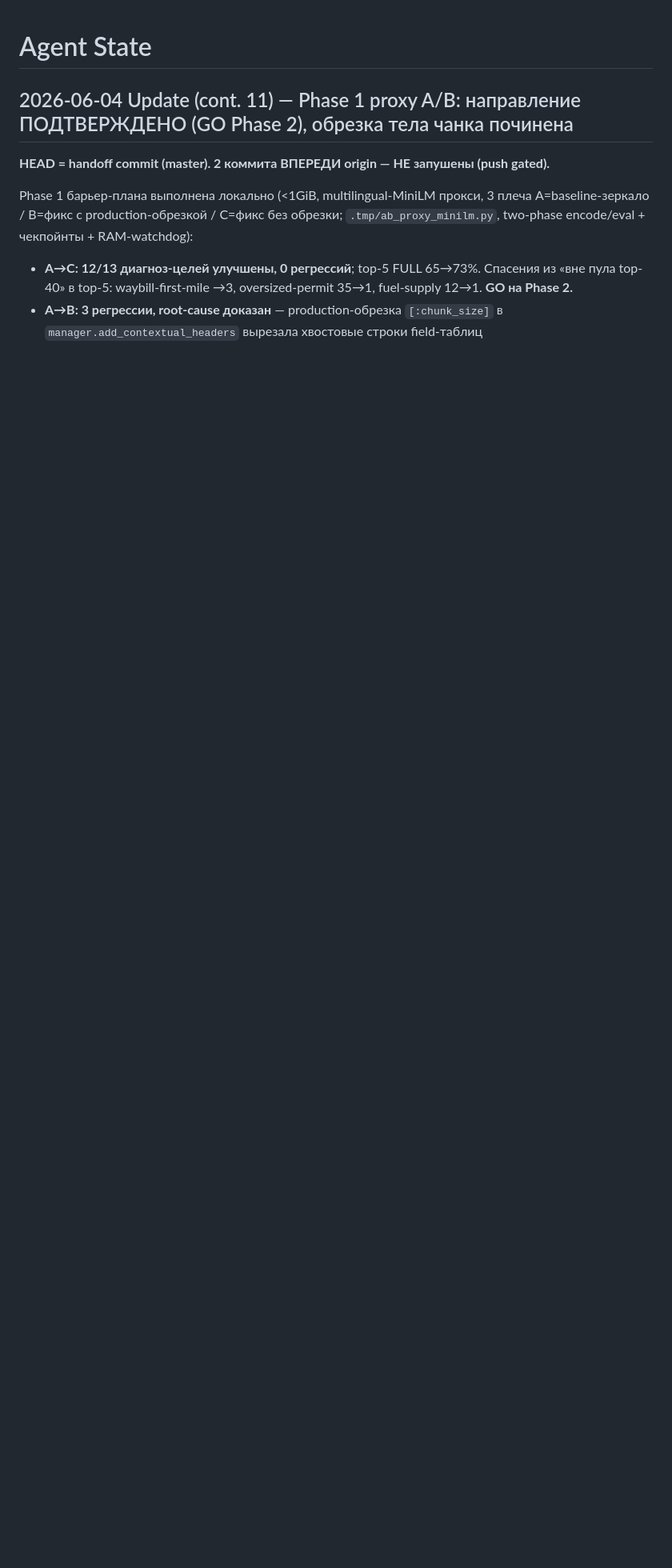
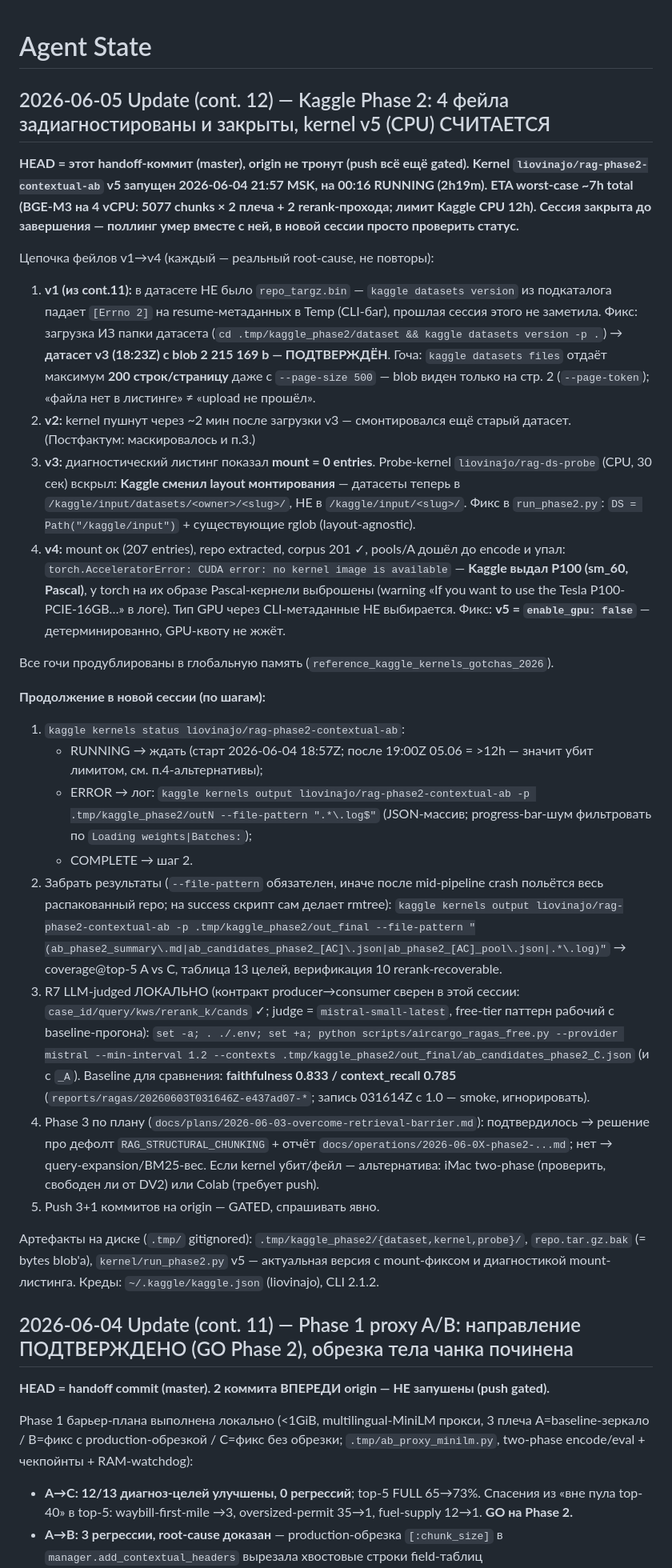
Before and after one commit to brownjuly2003-code/RAG_Support_Assistant, a Markdown page: AGENT_STATE.md, the part around the change. Shown at 80% size. Drawn GitHub-style; blank space fills up the shorter version.

Commit message:
docs: handoff cont.12 — Kaggle Phase 2 kernel v5 (CPU) running, 4 root-caused failures documented
Co-Authored-By: Claude Opus 4.8 (1M context) <noreply@anthropic.com>

```diff
--- a/AGENT_STATE.md
+++ b/AGENT_STATE.md
@@ -1,4 +1,33 @@
 # Agent State
+
+## 2026-06-05 Update (cont. 12) — Kaggle Phase 2: 4 фейла задиагностированы и закрыты, kernel v5 (CPU) СЧИТАЕТСЯ
+
+**HEAD = этот handoff-коммит (master), origin не тронут (push всё ещё gated).**
+**Kernel `liovinajo/rag-phase2-contextual-ab` v5 запущен 2026-06-04 21:57 MSK, на 00:16 RUNNING (2h19m). ETA worst-case ~7h total (BGE-M3 на 4 vCPU: 5077 chunks × 2 плеча + 2 rerank-прохода; лимит Kaggle CPU 12h). Сессия закрыта до завершения — поллинг умер вместе с ней, в новой сессии просто проверить статус.**
+
+Цепочка фейлов v1→v4 (каждый — реальный root-cause, не повторы):
+1. **v1 (из cont.11):** в датасете НЕ было `repo_targz.bin` — `kaggle datasets version` из подкаталога падает `[Errno 2]` на resume-метаданных в Temp (CLI-баг), прошлая сессия этого не заметила. Фикс: загрузка ИЗ папки датасета (`cd .tmp/kaggle_phase2/dataset && kaggle datasets version -p .`) → **датасет v3 (18:23Z) с blob 2 215 169 b — ПОДТВЕРЖДЁН**. Гоча: `kaggle datasets files` отдаёт максимум **200 строк/страницу** даже с `--page-size 500` — blob виден только на стр. 2 (`--page-token`); «файла нет в листинге» ≠ «upload не прошёл».
+2. **v2:** kernel пушнут через ~2 мин после загрузки v3 — смонтировался ещё старый датасет. (Постфактум: маскировалось и п.3.)
+3. **v3:** диагностический листинг показал **mount = 0 entries**. Probe-kernel `liovinajo/rag-ds-probe` (CPU, 30 сек) вскрыл: **Kaggle сменил layout монтирования** — датасеты теперь в `/kaggle/input/datasets/<owner>/<slug>/`, НЕ в `/kaggle/input/<slug>/`. Фикс в `run_phase2.py`: `DS = Path("/kaggle/input")` + существующие rglob (layout-agnostic).
+4. **v4:** mount ок (207 entries), repo extracted, corpus 201 ✓, pools/A дошёл до encode и упал: `torch.AcceleratorError: CUDA error: no kernel image is available` — **Kaggle выдал P100 (sm_60, Pascal)**, у torch на их образе Pascal-кернели выброшены (warning «If you want to use the Tesla P100-PCIE-16GB…» в логе). Тип GPU через CLI-метаданные НЕ выбирается. Фикс: **v5 = `enable_gpu: false`** — детерминированно, GPU-квоту не жжёт.
+
+Все гочи продублированы в глобальную память (`reference_kaggle_kernels_gotchas_2026`).
+
+**Продолжение в новой сессии (по шагам):**
+1. `kaggle kernels status liovinajo/rag-phase2-contextual-ab`:
+   - RUNNING → ждать (старт 2026-06-04 18:57Z; после 19:00Z 05.06 = >12h — значит убит лимитом, см. п.4-альтернативы);
+   - ERROR → лог: `kaggle kernels output liovinajo/rag-phase2-contextual-ab -p .tmp/kaggle_phase2/outN --file-pattern ".*\.log$"` (JSON-массив; progress-bar-шум фильтровать по `Loading weights|Batches:`);
+   - COMPLETE → шаг 2.
+2. Забрать результаты (`--file-pattern` обязателен, иначе после mid-pipeline crash польётся весь распакованный repo; на success скрипт сам делает rmtree):
+   `kaggle kernels output liovinajo/rag-phase2-contextual-ab -p .tmp/kaggle_phase2/out_final --file-pattern "(ab_phase2_summary\.md|ab_candidates_phase2_[AC]\.json|ab_phase2_[AC]_pool\.json|.*\.log)"`
+   → coverage@top-5 A vs C, таблица 13 целей, верификация 10 rerank-recoverable.
+3. R7 LLM-judged ЛОКАЛЬНО (контракт producer→consumer сверен в этой сессии: `case_id/query/kws/rerank_k/cands` ✓; judge = `mistral-small-latest`, free-tier паттерн рабочий с baseline-прогона):
+   `set -a; . ./.env; set +a; python scripts/aircargo_ragas_free.py --provider mistral --min-interval 1.2 --contexts .tmp/kaggle_phase2/out_final/ab_candidates_phase2_C.json` (и с `_A`).
+   Baseline для сравнения: **faithfulness 0.833 / context_recall 0.785** (`reports/ragas/20260603T031646Z-e437ad07-*`; запись 031614Z с 1.0 — smoke, игнорировать).
+4. Phase 3 по плану (`docs/plans/2026-06-03-overcome-retrieval-barrier.md`): подтвердилось → решение про дефолт `RAG_STRUCTURAL_CHUNKING` + отчёт `docs/operations/2026-06-0X-phase2-...md`; нет → query-expansion/BM25-вес. Если kernel убит/фейл — альтернатива: iMac two-phase (проверить, свободен ли от DV2) или Colab (требует push).
+5. Push 3+1 коммитов на origin — GATED, спрашивать явно.
+
+Артефакты на диске (`.tmp/` gitignored): `.tmp/kaggle_phase2/{dataset,kernel,probe}/`, `repo.tar.gz.bak` (= bytes blob'а), `kernel/run_phase2.py` v5 — актуальная версия с mount-фиксом и диагностикой mount-листинга. Креды: `~/.kaggle/kaggle.json` (liovinajo), CLI 2.1.2.
 
 ## 2026-06-04 Update (cont. 11) — Phase 1 proxy A/B: направление ПОДТВЕРЖДЕНО (GO Phase 2), обрезка тела чанка починена
 
```
